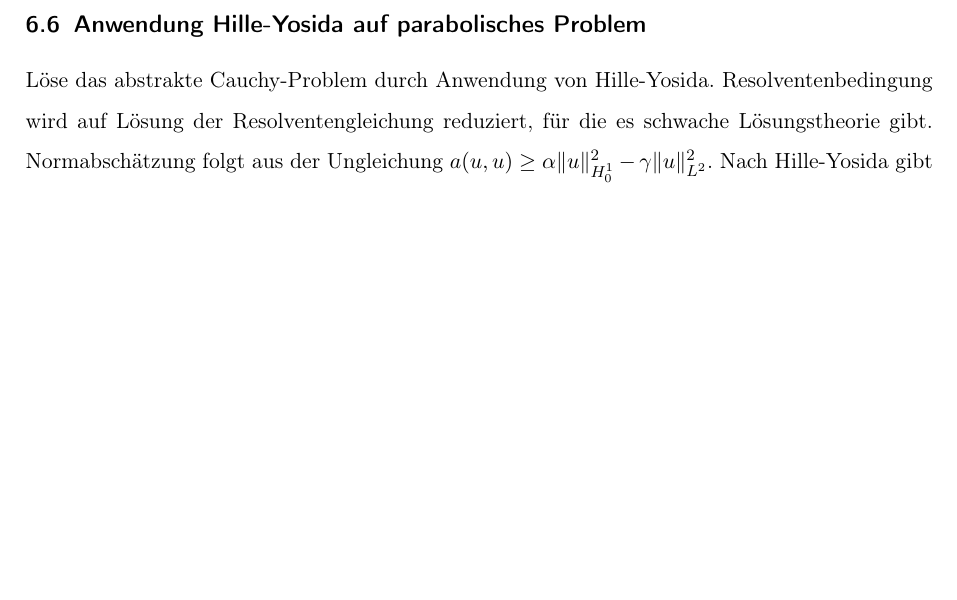
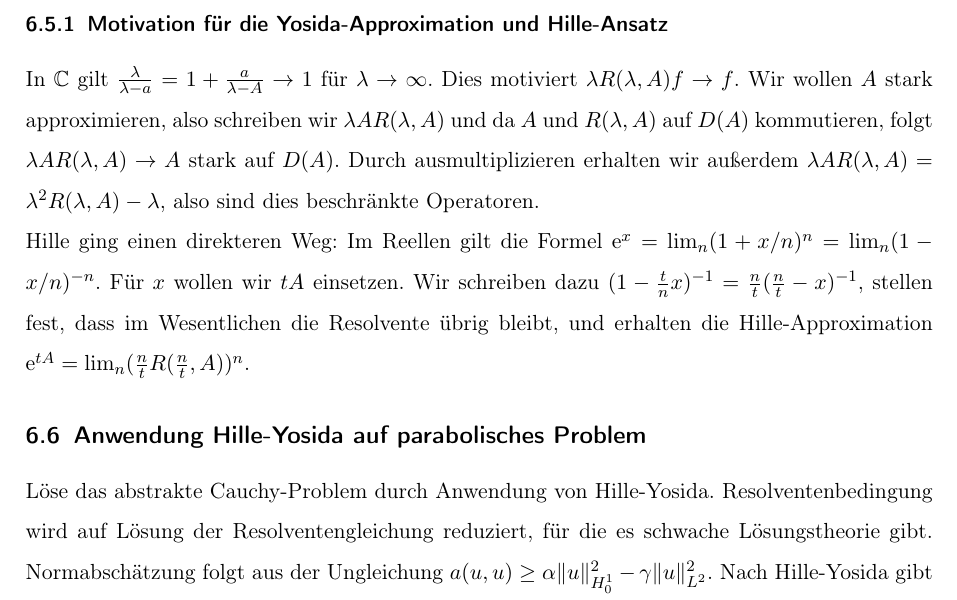
Before and after one commit to sbechtel/pde1_zusammenfassung, a LaTeX document (zusammenfassung.tex): part of page 12 of 12, cut at the place of the change, the shorter picture padded with empty space. Compiled offline with pdfLaTeX.

Commit message:
Motivation für Yosida-Approximation und Hille-Approximation hinzugefügt

```diff
--- a/zusammenfassung.tex
+++ b/zusammenfassung.tex
@@ -61,6 +61,7 @@
 \DeclareMathOperator{\loc}{loc}
 \DeclareMathOperator{\pv}{pv}
 \DeclareMathOperator{\grad}{grad}
+\DeclareMathOperator{\e}{e}
 
 \begin{document}
 
@@ -366,6 +367,12 @@ Sei $A$ ein dicht definierter Operator auf $X$. Dann erzeugt $A$ eine $C_0$-Halb
 
 Beweisidee: Hinrichtung: Zeige $R_\lambda f\coloneqq \int_{0}^{\infty} e^{-\lambda t}T(t)f \, \mathrm{dt}$ ist die Resolvente zu $\lambda$ von $A$ ausgewertet an $f$. Für jene Darstellung folgen die Eigenschaften leicht. Rückrichtung: Regularisiere $A$ durch den beschränkten Operator $A_\lambda \coloneqq \lambda A (\lambda-A)^{-1}$. Es konvergiert $A_\lambda$ stark gegen $A$, $T_\lambda(t) \coloneqq e^{tA_\lambda}$ definiert stark stetige Kontraktionshalbgruppe zu $A_\lambda$. Es konvergiert $T_\lambda$ gegen eine Halbgruppe $T$, dessen Generator $A$ ist.
 
+\subsubsection{Motivation für die Yosida-Approximation und Hille-Ansatz}
+
+In $\C$ gilt $\frac{\lambda}{\lambda-a}=1+\frac{a}{\lambda-A}\to 1$ für $\lambda\to\infty$. Dies motiviert $\lambda R(\lambda,A)f\to f$. Wir wollen $A$ stark approximieren, also schreiben wir $\lambda AR(\lambda,A)$ und da $A$ und $R(\lambda,A)$ auf $D(A)$ kommutieren, folgt $\lambda AR(\lambda,A)\to A$ stark auf $D(A)$. Durch ausmultiplizieren erhalten wir außerdem $\lambda AR(\lambda,A)=\lambda^2R(\lambda,A)-\lambda$, also sind dies beschränkte Operatoren.
+
+Hille ging einen direkteren Weg: Im Reellen gilt die Formel $\e^x=\lim_n (1+x/n)^n=\lim_n (1-x/n)^{-n}$. Für $x$ wollen wir $tA$ einsetzen. Wir schreiben dazu $(1-\frac{t}{n}x)^{-1}=\frac{n}{t}(\frac{n}{t}-x)^{-1}$, stellen fest, dass im Wesentlichen die Resolvente übrig bleibt, und erhalten die Hille-Approximation $\e^{tA}=\lim_n (\frac{n}{t}R(\frac{n}{t},A))^n$.
+
 \subsection{Anwendung Hille-Yosida auf parabolisches Problem}
 
 Löse das abstrakte Cauchy-Problem durch Anwendung von Hille-Yosida. Resolventenbedingung wird auf Lösung der Resolventengleichung reduziert, für die es schwache Lösungstheorie gibt. Normabschätzung folgt aus der Ungleichung $a(u,u) \geq \alpha \|u\|_{H^1_0}^2 - \gamma \|u\|_{L^2}^2$. Nach Hille-Yosida gibt es also zu $A$ eine stark-stetige Halbgruppe, die Lösung des abstrakten Cauchy-Problems ist.
```
Also changed, not shown: zusammenfassung.pdf.
